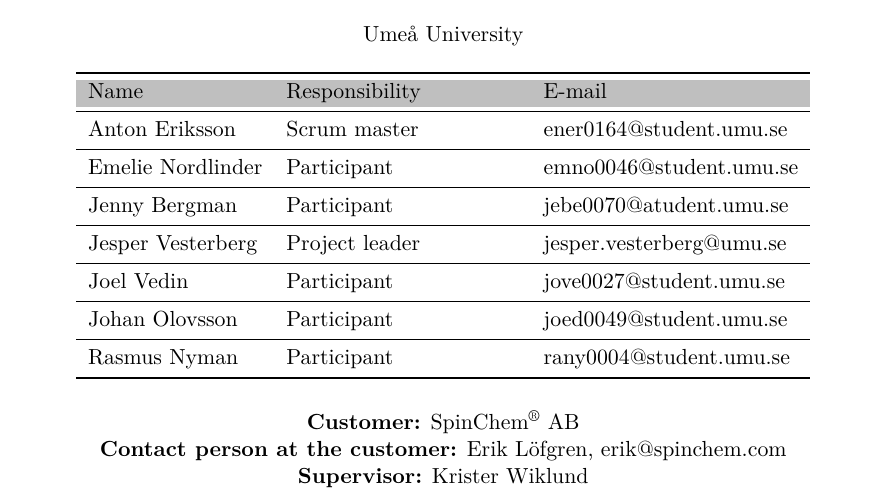
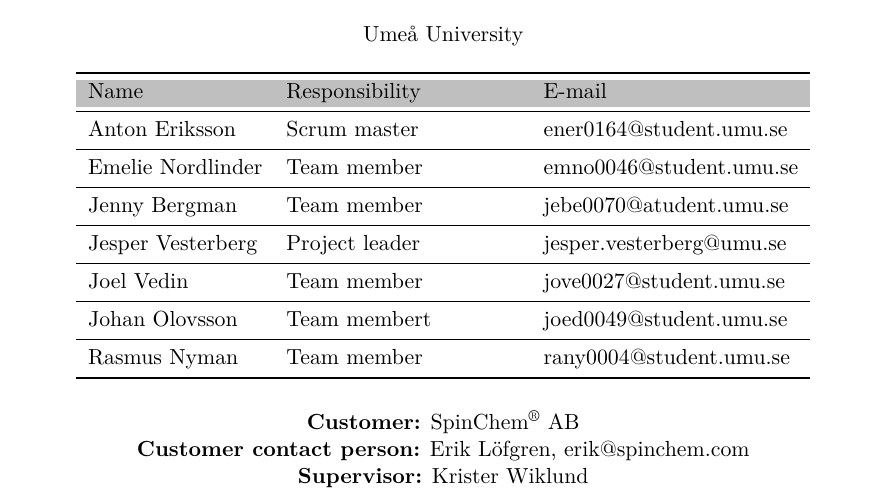
Before and after one commit to dbt-grupp-5/rapport, a LaTeX paper (document.tex, which reads projektgruppen.tex): part of page 2 of 33, cut so that both start at the same text. Compiled offline with pdfLaTeX.

Commit message:
small changes project group

```diff
--- a/projektgruppen.tex
+++ b/projektgruppen.tex
@@ -14,17 +14,17 @@ Name & Responsibility & E-mail\\
 \midrule
 Anton Eriksson & Scrum master & ener0164@student.umu.se\\
 \midrule
-Emelie Nordlinder & Participant & emno0046@student.umu.se\\
+Emelie Nordlinder & Team member & emno0046@student.umu.se\\
 \midrule
-Jenny Bergman & Participant & jebe0070@atudent.umu.se\\
+Jenny Bergman & Team member & jebe0070@atudent.umu.se\\
 \midrule
 Jesper Vesterberg & Project leader & jesper.vesterberg@umu.se\\
 \midrule
-Joel Vedin & Participant & jove0027@student.umu.se\\
+Joel Vedin & Team member & jove0027@student.umu.se\\
 \midrule
-Johan Olovsson & Participant & joed0049@student.umu.se\\
+Johan Olovsson & Team membert & joed0049@student.umu.se\\
 \midrule
-Rasmus Nyman & Participant & rany0004@student.umu.se\\
+Rasmus Nyman & Team member & rany0004@student.umu.se\\
 \bottomrule
 \end{tabular}
 %\label{tab:var}
@@ -32,6 +32,6 @@ Rasmus Nyman & Participant & rany0004@student.umu.se\\
 
 \centerline{\textbf{Customer:} SpinChem\textsuperscript{\textregistered} AB}
 
-\centerline{\textbf{Contact person at the customer:} Erik Löfgren, erik@spinchem.com}
+\centerline{\textbf{Customer contact person:} Erik Löfgren, erik@spinchem.com}
 
 \centerline{\textbf{Supervisor:} Krister Wiklund}
```
